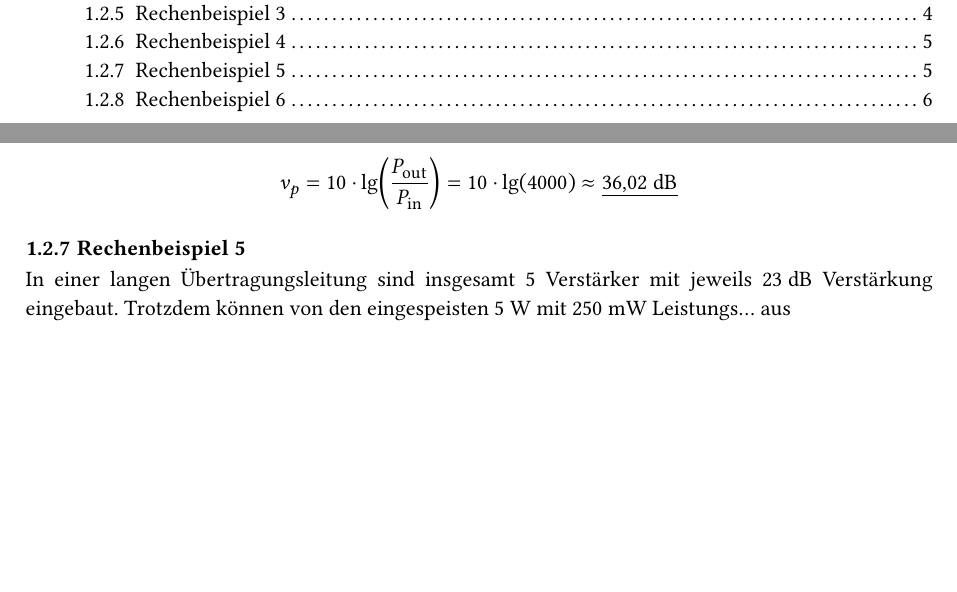
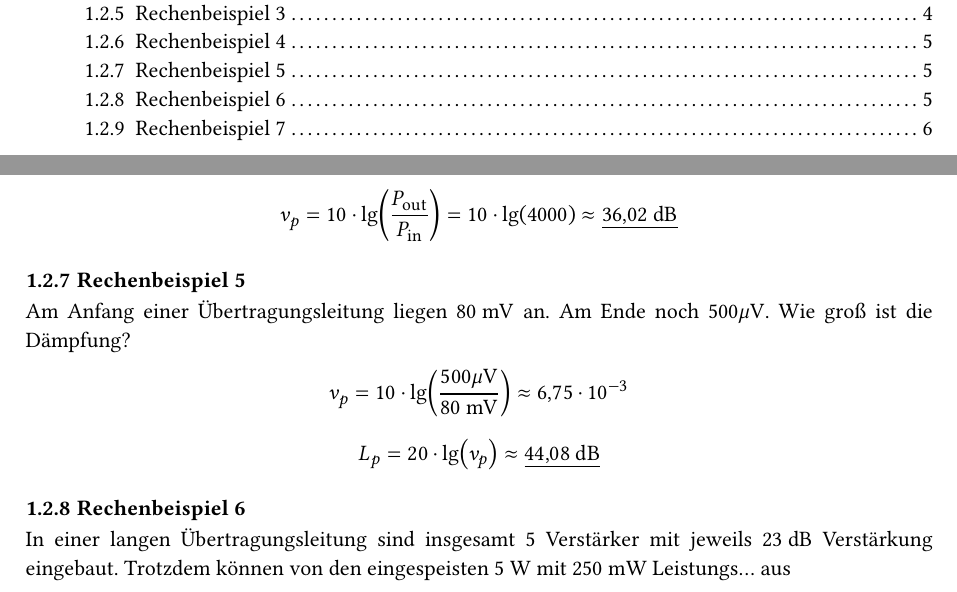
Before and after one commit to tnrenzo/KSN, a Typst document (master.typ, which reads s03.typ): two parts of pages 2 and 5 of 6, joined at a grey line, cut so that both start at the same text, the shorter picture padded with empty space. Compiled offline with Typst 0.15.

Commit message:
Add missing Rechenbeispiel

```diff
--- a/s03.typ
+++ b/s03.typ
@@ -23,5 +23,7 @@ $ P_"out"/P_"in" = (200 "W")/(50 dot 10^(-3) "W") = 4000 $
 *b)* Leistungsverstärkung in dB:
 $ v_p = 10 dot lg(P_"out"/P_"in") = 10 dot lg(4000) approx underline(36\,02 "dB") $
 
-// TODO: 1.2 vom Zettel hier einfügen
+=== Rechenbeispiel 5
+Am Anfang einer Übertragungsleitung liegen $80 "mV"$ an.
+Am Ende noch $500 mu"V"$. Wie groß ist die Dämpfung?
 
@@ -29,5 +33,9 @@ $ v_p = 10 dot lg(P_"out"/P_"in") = 10 dot lg(4000) approx underline(36\,02 "dB"
 
-=== Rechenbeispiel 5
+$
+  L_p = 20 dot lg(v_p) approx underline(44\,08 "dB")
+$
+
+=== Rechenbeispiel 6
 In einer langen Übertragungsleitung sind insgesamt 5 Verstärker mit jeweils $23 "dB"$ Verstärkung eingebaut.
 Trotzdem können von den eingespeisten $5 "W"$ mit $250 "mW"$ Leistungs... aus
 // TODO: Satz oben vervollständigen
```
Also changed, not shown: s04.typ (+1 -1 lines), s03.typ (8 more changed lines).
